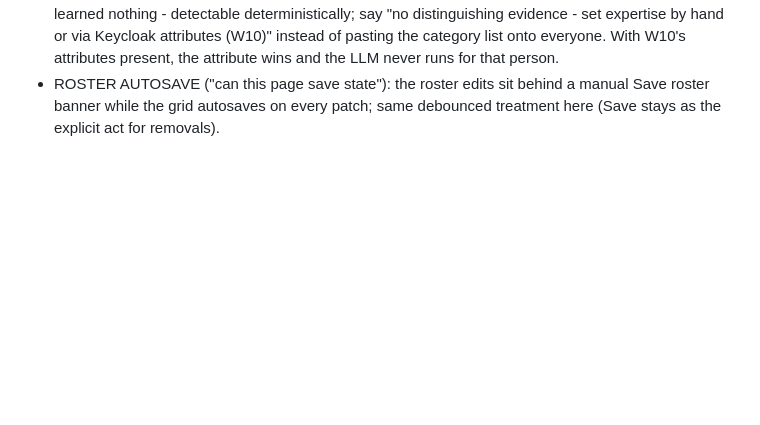
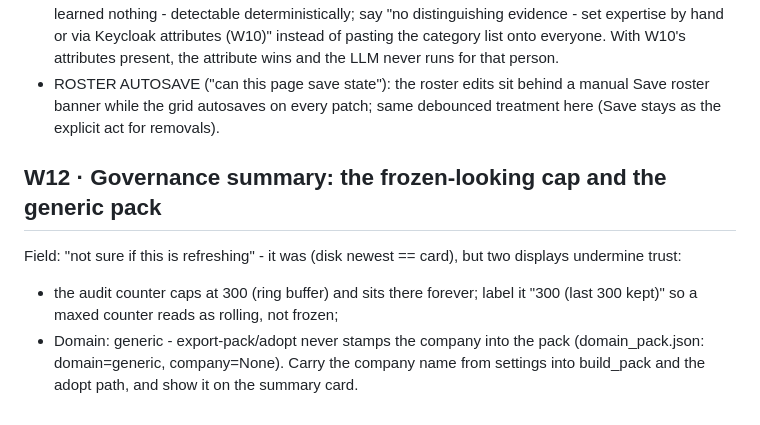
Before and after one commit to jporeilly/PDC-Glossary-Generator, a Markdown page: docs/SPEC-BACKLOG-20260821.md, the part around the change. GitHub-like rendering; blank space fills up the shorter version.

Commit message:
docs: walk-log W12 - audit cap labelling; pack never learns the company
Co-Authored-By: Claude Fable 5 <noreply@anthropic.com>

```diff
--- a/docs/SPEC-BACKLOG-20260821.md
+++ b/docs/SPEC-BACKLOG-20260821.md
@@ -754,3 +754,15 @@ expertise string, so auto-assign had nothing to distinguish stewards and
   behind a manual Save roster banner while the grid autosaves on every
   patch; same debounced treatment here (Save stays as the explicit act
   for removals).
+
+## W12 · Governance summary: the frozen-looking cap and the generic pack
+
+Field: "not sure if this is refreshing" - it was (disk newest == card),
+but two displays undermine trust:
+- the audit counter caps at 300 (ring buffer) and sits there forever;
+  label it "300 (last 300 kept)" so a maxed counter reads as rolling,
+  not frozen;
+- Domain: generic - export-pack/adopt never stamps the company into the
+  pack (domain_pack.json: domain=generic, company=None). Carry the
+  company name from settings into build_pack and the adopt path, and
+  show it on the summary card.
```
